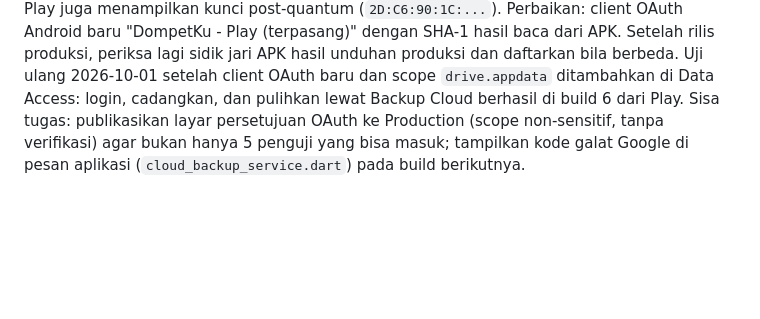
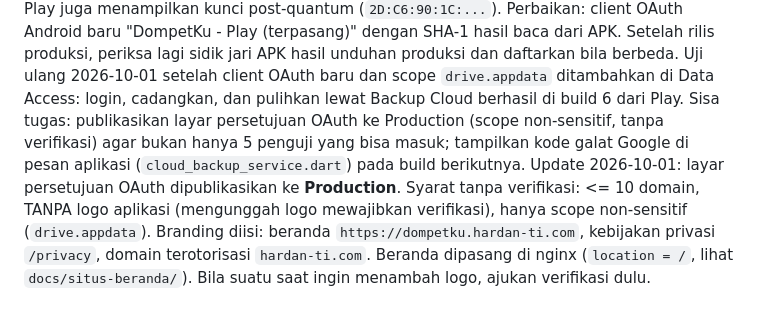
Before and after one commit to nudadan/laciq, a Markdown page: docs/DATA-SAFETY-PLAY.md, the part around the change. GitHub-like rendering; blank space fills up the shorter version.

Commit message:
Docs: OAuth dipublikasikan ke Production (tanpa logo, tanpa verifikasi)
Co-Authored-By: Claude Sonnet 5.5 <noreply@anthropic.com>

```diff
--- a/docs/DATA-SAFETY-PLAY.md
+++ b/docs/DATA-SAFETY-PLAY.md
@@ -70,3 +70,7 @@ Uji ulang 2026-10-01 setelah client OAuth baru dan scope `drive.appdata` ditamba
 pulihkan lewat Backup Cloud berhasil di build 6 dari Play. Sisa tugas: publikasikan layar persetujuan OAuth ke Production
 (scope non-sensitif, tanpa verifikasi) agar bukan hanya 5 penguji yang bisa masuk; tampilkan kode galat Google di pesan
 aplikasi (`cloud_backup_service.dart`) pada build berikutnya.
+Update 2026-10-01: layar persetujuan OAuth dipublikasikan ke **Production**. Syarat tanpa verifikasi: <= 10 domain, TANPA logo
+aplikasi (mengunggah logo mewajibkan verifikasi), hanya scope non-sensitif (`drive.appdata`). Branding diisi: beranda
+`https://dompetku.hardan-ti.com`, kebijakan privasi `/privacy`, domain terotorisasi `hardan-ti.com`. Beranda dipasang di
+nginx (`location = /`, lihat `docs/situs-beranda/`). Bila suatu saat ingin menambah logo, ajukan verifikasi dulu.
```
Also changed, not shown: docs/MATRIKS-FITUR-PAKET.md (+1 -1 lines).
